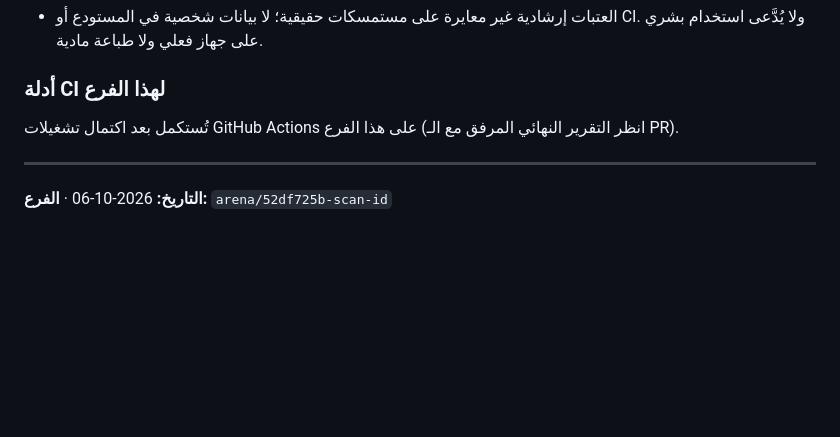
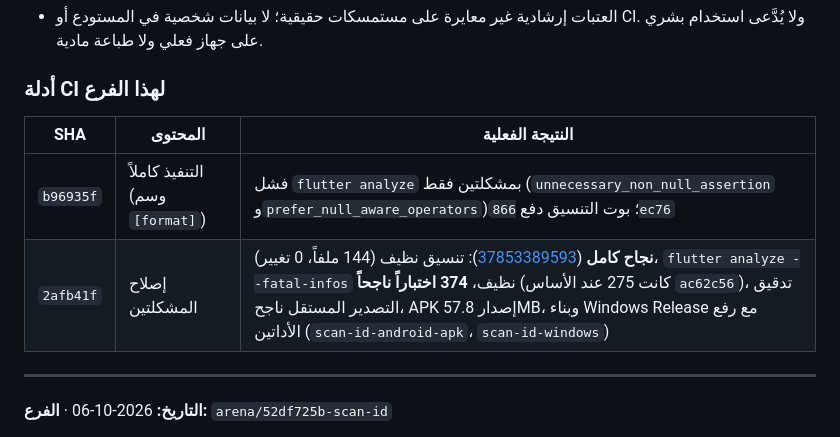
Before and after one commit to kinanmjeed88/Scan-id, a Markdown page: docs/STATUS.md, the part around the change. Drawn GitHub-style; blank space fills up the shorter version.

Commit message:
Record the green CI evidence for this branch in STATUS.md
Co-authored-by: arena-agent <297053741+arena-agent@users.noreply.github.com>

```diff
--- a/docs/STATUS.md
+++ b/docs/STATUS.md
@@ -30,8 +30,10 @@
 
 ### أدلة CI لهذا الفرع
 
-تُستكمل بعد اكتمال تشغيلات GitHub Actions على هذا الفرع (انظر التقرير
-النهائي المرفق مع الـ PR).
+| SHA | المحتوى | النتيجة الفعلية |
+|---|---|---|
+| `b96935f` | التنفيذ كاملاً (وسم `[format]`) | فشل `flutter analyze` بمشكلتين فقط (`unnecessary_non_null_assertion` و`prefer_null_aware_operators`)؛ بوت التنسيق دفع `866ec76` |
+| `2afb41f` | إصلاح المشكلتين | **نجاح كامل** ([37853389593](https://github.com/kinanmjeed88/Scan-id/actions/runs/37853389593)): تنسيق نظيف (144 ملفاً، 0 تغيير)، `flutter analyze --fatal-infos` نظيف، **374 اختباراً ناجحاً** (كانت 275 عند الأساس `ac62c56`)، تدقيق التصدير المستقل ناجح، APK إصدار 57.8MB، وبناء Windows Release مع رفع الأداتين (`scan-id-android-apk`، `scan-id-windows`) |
 
 ---
 
```
